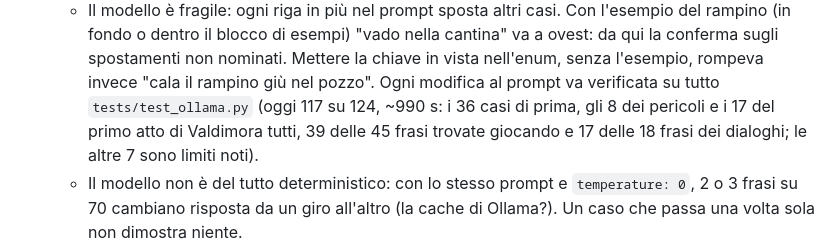
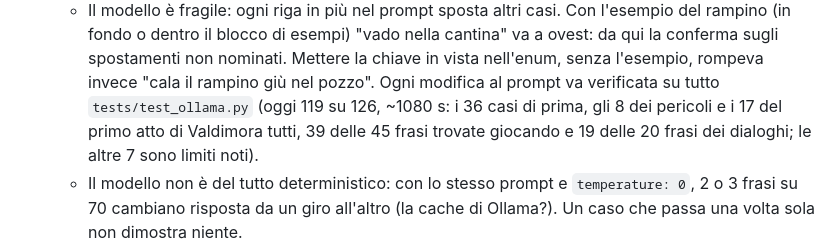
Before and after one commit to ricky79/iavventura, a Markdown page: CLAUDE.md, the part around the change. Rendered like a GitHub page.

Commit message:
CLAUDE.md: i risultati col modello vero dopo le correzioni della revisione
Co-Authored-By: Claude Opus 5.5 <noreply@anthropic.com>

```diff
--- a/CLAUDE.md
+++ b/CLAUDE.md
@@ -418,8 +418,8 @@ ollama pull qwen2.5:3b
     (in fondo o dentro il blocco di esempi) "vado nella cantina" va a ovest: da qui la conferma
     sugli spostamenti non nominati. Mettere la chiave in vista nell'enum, senza l'esempio, rompeva
     invece "cala il rampino giù nel pozzo". Ogni modifica al prompt va verificata su tutto
-    `tests/test_ollama.py` (oggi 117 su 124, ~990 s: i 36 casi di prima, gli 8 dei pericoli e i 17
-    del primo atto di Valdimora tutti, 39 delle 45 frasi trovate giocando e 17 delle 18 frasi dei
+    `tests/test_ollama.py` (oggi 119 su 126, ~1080 s: i 36 casi di prima, gli 8 dei pericoli e i 17
+    del primo atto di Valdimora tutti, 39 delle 45 frasi trovate giocando e 19 delle 20 frasi dei
     dialoghi; le altre 7 sono limiti noti).
   - Il modello non è del tutto deterministico: con lo stesso prompt e `temperature: 0`, 2 o 3 frasi
     su 70 cambiano risposta da un giro all'altro (la cache di Ollama?). Un caso che passa una volta
```
